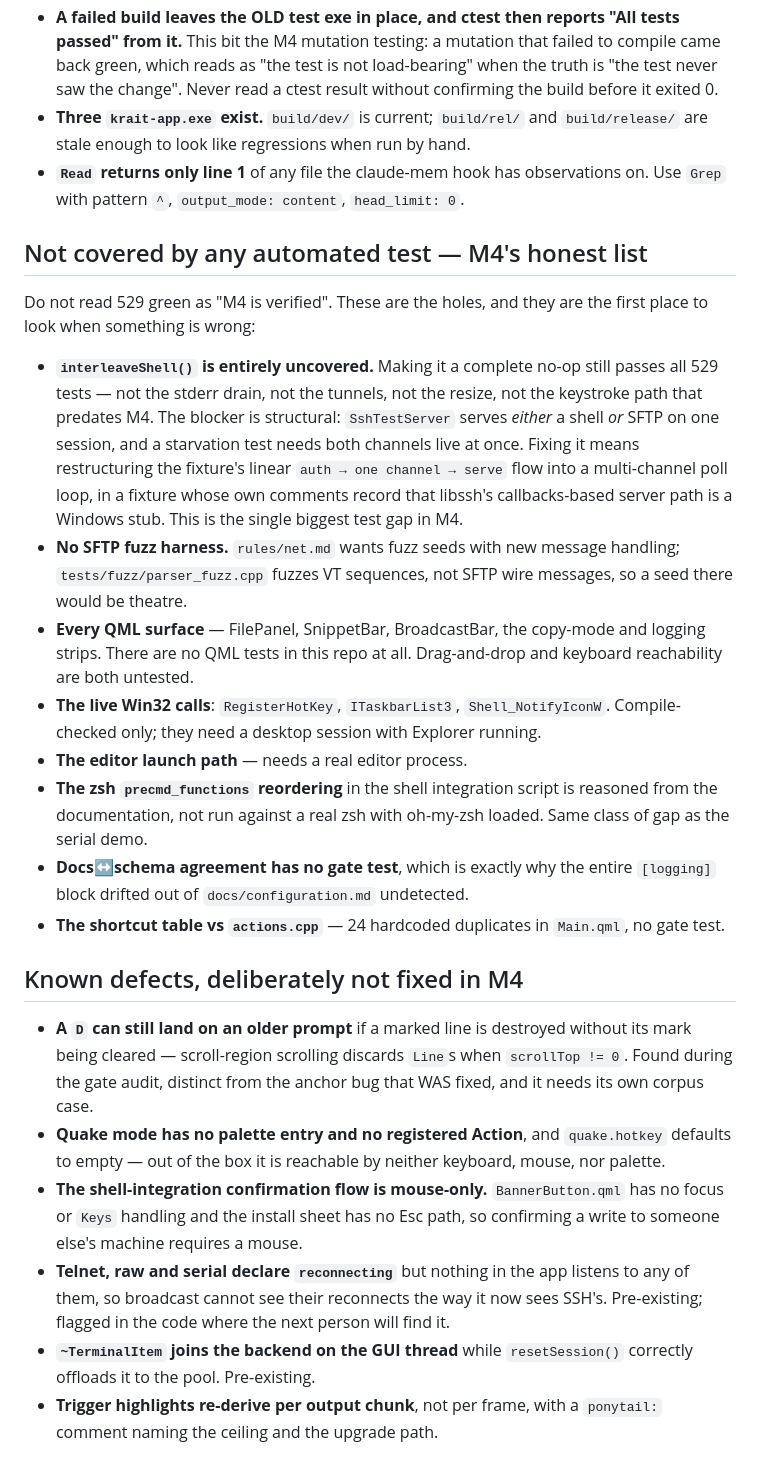
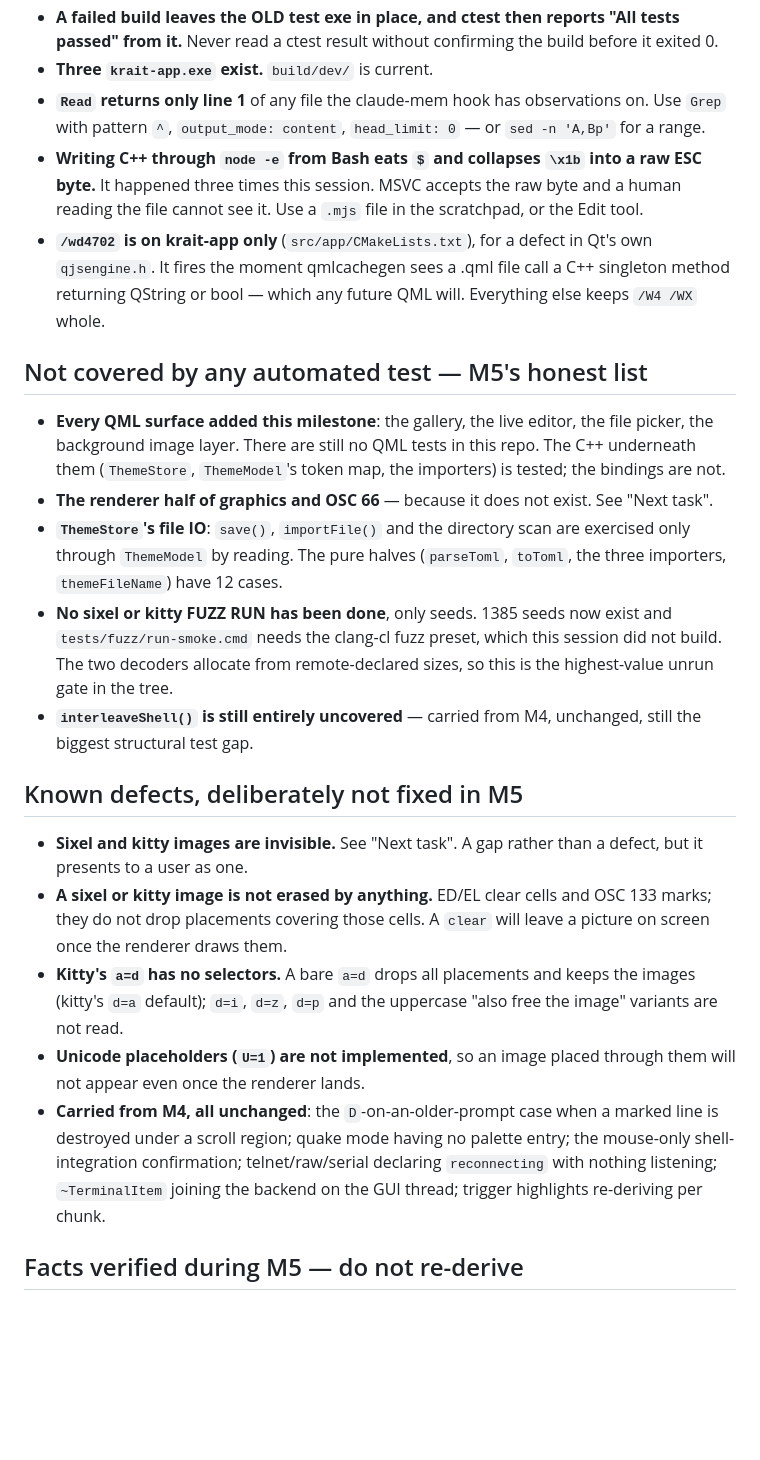
Before and after one commit to Abcl-lyxz/krait, a Markdown page: STATE.md, the part around one of its changes. Drawn GitHub-style; blank space fills up the shorter version.

```diff
--- a/STATE.md
+++ b/STATE.md
@@ -61,60 +77,54 @@ first task is that system, and those literals are its first customer.
 - **A failed build leaves the OLD test exe in place, and ctest then reports
-  "All tests passed" from it.** This bit the M4 mutation testing: a mutation that
-  failed to compile came back green, which reads as "the test is not load-bearing"
-  when the truth is "the test never saw the change". Never read a ctest result
-  without confirming the build before it exited 0.
-- **Three `krait-app.exe` exist.** `build/dev/` is current; `build/rel/` and
-  `build/release/` are stale enough to look like regressions when run by hand.
-- **`Read` returns only line 1** of any file the claude-mem hook has observations
-  on. Use `Grep` with pattern `^`, `output_mode: content`, `head_limit: 0`.
+  "All tests passed" from it.** Never read a ctest result without confirming
+  the build before it exited 0.
+- **Three `krait-app.exe` exist.** `build/dev/` is current.
+- **`Read` returns only line 1** of any file the claude-mem hook has
+  observations on. Use `Grep` with pattern `^`, `output_mode: content`,
+  `head_limit: 0` — or `sed -n 'A,Bp'` for a range.
+- **Writing C++ through `node -e` from Bash eats `$` and collapses `\x1b` into
+  a raw ESC byte.** It happened three times this session. MSVC accepts the raw
+  byte and a human reading the file cannot see it. Use a `.mjs` file in the
+  scratchpad, or the Edit tool.
+- **`/wd4702` is on krait-app only** (`src/app/CMakeLists.txt`), for a defect in
+  Qt's own `qjsengine.h`. It fires the moment qmlcachegen sees a .qml file call
+  a C++ singleton method returning QString or bool — which any future QML will.
+  Everything else keeps `/W4 /WX` whole.
 
-## Not covered by any automated test — M4's honest list
+## Not covered by any automated test — M5's honest list
 
-Do not read 529 green as "M4 is verified". These are the holes, and they are the
-first place to look when something is wrong:
+- **Every QML surface added this milestone**: the gallery, the live editor, the
+  file picker, the background image layer. There are still no QML tests in this
+  repo. The C++ underneath them (`ThemeStore`, `ThemeModel`'s token map, the
+  importers) is tested; the bindings are not.
+- **The renderer half of graphics and OSC 66** — because it does not exist. See
+  "Next task".
+- **`ThemeStore`'s file IO**: `save()`, `importFile()` and the directory scan
+  are exercised only through `ThemeModel` by reading. The pure halves
+  (`parseToml`, `toToml`, the three importers, `themeFileName`) have 12 cases.
+- **No sixel or kitty FUZZ RUN has been done**, only seeds. 1385 seeds now
+  exist and `tests/fuzz/run-smoke.cmd` needs the clang-cl fuzz preset, which
+  this session did not build. The two decoders allocate from remote-declared
+  sizes, so this is the highest-value unrun gate in the tree.
+- **`interleaveShell()` is still entirely uncovered** — carried from M4,
+  unchanged, still the biggest structural test gap.
 
-- **`interleaveShell()` is entirely uncovered.** Making it a complete no-op still
-  passes all 529 tests — not the stderr drain, not the tunnels, not the resize,
-  not the keystroke path that predates M4. The blocker is structural:
-  `SshTestServer` serves *either* a shell *or* SFTP on one session, and a
-  starvation test needs both channels live at once. Fixing it means restructuring
-  the fixture's linear `auth → one channel → serve` flow into a multi-channel
-  poll loop, in a fixture whose own comments record that libssh's callbacks-based
-  server path is a Windows stub. This is the single biggest test gap in M4.
-- **No SFTP fuzz harness.** `rules/net.md` wants fuzz seeds with new message
-  handling; `tests/fuzz/parser_fuzz.cpp` fuzzes VT sequences, not SFTP wire
-  messages, so a seed there would be theatre.
-- **Every QML surface** — FilePanel, SnippetBar, BroadcastBar, the copy-mode and
-  logging strips. There are no QML tests in this repo at all. Drag-and-drop and
-  keyboard reachability are both untested.
-- **The live Win32 calls**: `RegisterHotKey`, `ITaskbarList3`, `Shell_NotifyIconW`.
-  Compile-checked only; they need a desktop session with Explorer running.
-- **The editor launch path** — needs a real editor process.
-- **The zsh `precmd_functions` reordering** in the shell integration script is
-  reasoned from the documentation, not run against a real zsh with oh-my-zsh
-  loaded. Same class of gap as the serial demo.
-- **Docs↔schema agreement has no gate test**, which is exactly why the entire
-  `[logging]` block drifted out of `docs/configuration.md` undetected.
-- **The shortcut table vs `actions.cpp`** — 24 hardcoded duplicates in `Main.qml`,
-  no gate test.
+## Known defects, deliberately not fixed in M5
 
-## Known defects, deliberately not fixed in M4
+- **Sixel and kitty images are invisible.** See "Next task". A gap rather than a
+  defect, but it presents to a user as one.
+- **A sixel or kitty image is not erased by anything.** ED/EL clear cells and
+  OSC 133 marks; they do not drop placements covering those cells. A `clear`
+  will leave a picture on screen once the renderer draws them.
+- **Kitty's `a=d` has no selectors.** A bare `a=d` drops all placements and
+  keeps the images (kitty's `d=a` default); `d=i`, `d=z`, `d=p` and the
+  uppercase "also free the image" variants are not read.
+- **Unicode placeholders (`U=1`) are not implemented**, so an image placed
+  through them will not appear even once the renderer lands.
+- **Carried from M4, all unchanged**: the `D`-on-an-older-prompt case when a
+  marked line is destroyed under a scroll region; quake mode having no palette
+  entry; the mouse-only shell-integration confirmation; telnet/raw/serial
+  declaring `reconnecting` with nothing listening; `~TerminalItem` joining the
+  backend on the GUI thread; trigger highlights re-deriving per chunk.
 
-- **A `D` can still land on an older prompt** if a marked line is destroyed
-  without its mark being cleared — scroll-region scrolling discards `Line`s when
-  `scrollTop != 0`. Found during the gate audit, distinct from the anchor bug that
-  WAS fixed, and it needs its own corpus case.
-- **Quake mode has no palette entry and no registered Action**, and
-  `quake.hotkey` defaults to empty — out of the box it is reachable by neither
-  keyboard, mouse, nor palette.
-- **The shell-integration confirmation flow is mouse-only.** `BannerButton.qml`
-  has no focus or `Keys` handling and the install sheet has no Esc path, so
-  confirming a write to someone else's machine requires a mouse.
-- **Telnet, raw and serial declare `reconnecting`** but nothing in the app listens
-  to any of them, so broadcast cannot see their reconnects the way it now sees
-  SSH's. Pre-existing; flagged in the code where the next person will find it.
-- **`~TerminalItem` joins the backend on the GUI thread** while `resetSession()`
-  correctly offloads it to the pool. Pre-existing.
-- **Trigger highlights re-derive per output chunk**, not per frame, with a
-  `ponytail:` comment naming the ceiling and the upgrade path.
+## Facts verified during M5 — do not re-derive
 
```
Also changed, not shown: other parts of STATE.md (+83 -70 lines).
